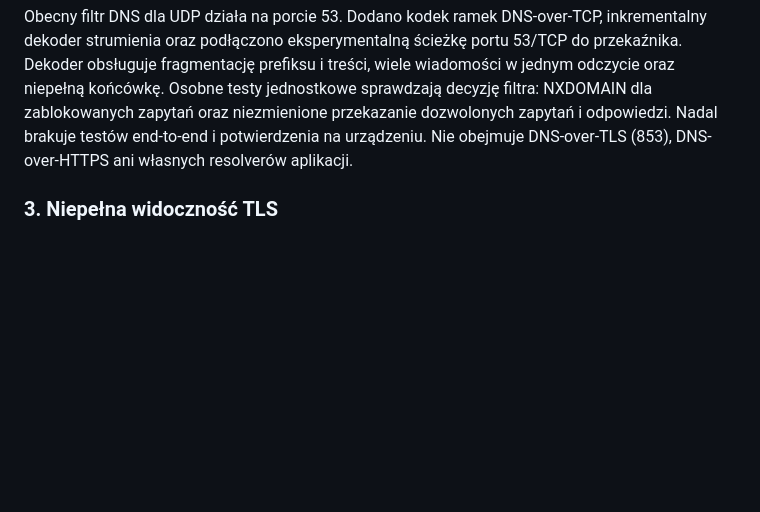
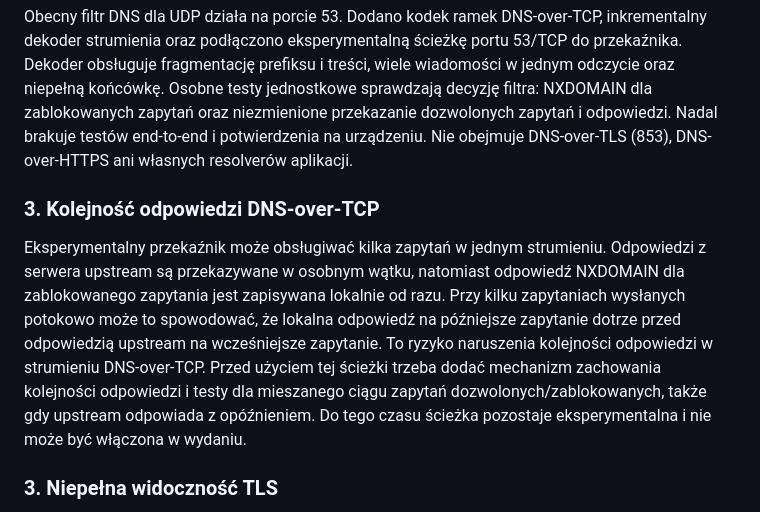
Before and after one commit to justynapiatkowska1991-hub/Stop-hazard, a Markdown page: docs/NETSTACK_SECURITY_AUDIT_2026-11.md, the part around the change. Drawn GitHub-style; blank space fills up the shorter version.

Commit message:
Document DNS TCP response ordering release blocker

```diff
--- a/docs/NETSTACK_SECURITY_AUDIT_2026-11.md
+++ b/docs/NETSTACK_SECURITY_AUDIT_2026-11.md
@@ -44,6 +44,10 @@ Minimalna macierz testów przed wyborem:
 
 Obecny filtr DNS dla UDP działa na porcie 53. Dodano kodek ramek DNS-over-TCP, inkrementalny dekoder strumienia oraz podłączono eksperymentalną ścieżkę portu 53/TCP do przekaźnika. Dekoder obsługuje fragmentację prefiksu i treści, wiele wiadomości w jednym odczycie oraz niepełną końcówkę. Osobne testy jednostkowe sprawdzają decyzję filtra: NXDOMAIN dla zablokowanych zapytań oraz niezmienione przekazanie dozwolonych zapytań i odpowiedzi. Nadal brakuje testów end-to-end i potwierdzenia na urządzeniu. Nie obejmuje DNS-over-TLS (853), DNS-over-HTTPS ani własnych resolverów aplikacji.
 
+### 3. Kolejność odpowiedzi DNS-over-TCP
+
+Eksperymentalny przekaźnik może obsługiwać kilka zapytań w jednym strumieniu. Odpowiedzi z serwera upstream są przekazywane w osobnym wątku, natomiast odpowiedź NXDOMAIN dla zablokowanego zapytania jest zapisywana lokalnie od razu. Przy kilku zapytaniach wysłanych potokowo może to spowodować, że lokalna odpowiedź na późniejsze zapytanie dotrze przed odpowiedzią upstream na wcześniejsze zapytanie. To ryzyko naruszenia kolejności odpowiedzi w strumieniu DNS-over-TCP. Przed użyciem tej ścieżki trzeba dodać mechanizm zachowania kolejności odpowiedzi i testy dla mieszanego ciągu zapytań dozwolonych/zablokowanych, także gdy upstream odpowiada z opóźnieniem. Do tego czasu ścieżka pozostaje eksperymentalna i nie może być włączona w wydaniu.
+
 ### 3. Niepełna widoczność TLS
 
 Parser zbiera fragmenty ClientHello i rekordy TLS z kolejnych odczytów TCP przed przekazaniem danych dalej. Nie rozwiązuje to jednak problemu TLS Encrypted Client Hello (ECH), braku SNI ani wszystkich nietypowych wariantów protokołu. Gdy parser nie rozpozna nazwy hosta, obecna logika przepuszcza połączenie.
```
